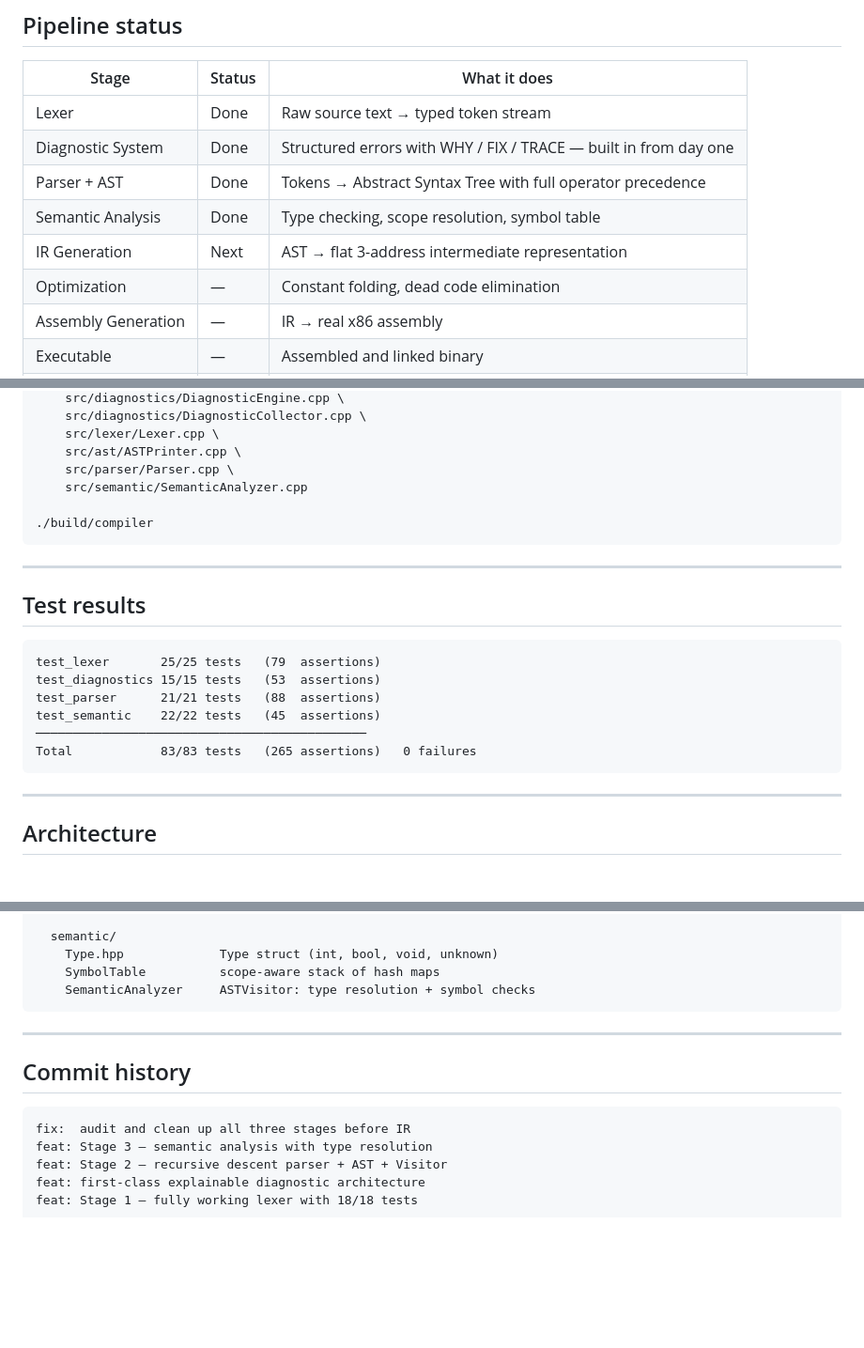
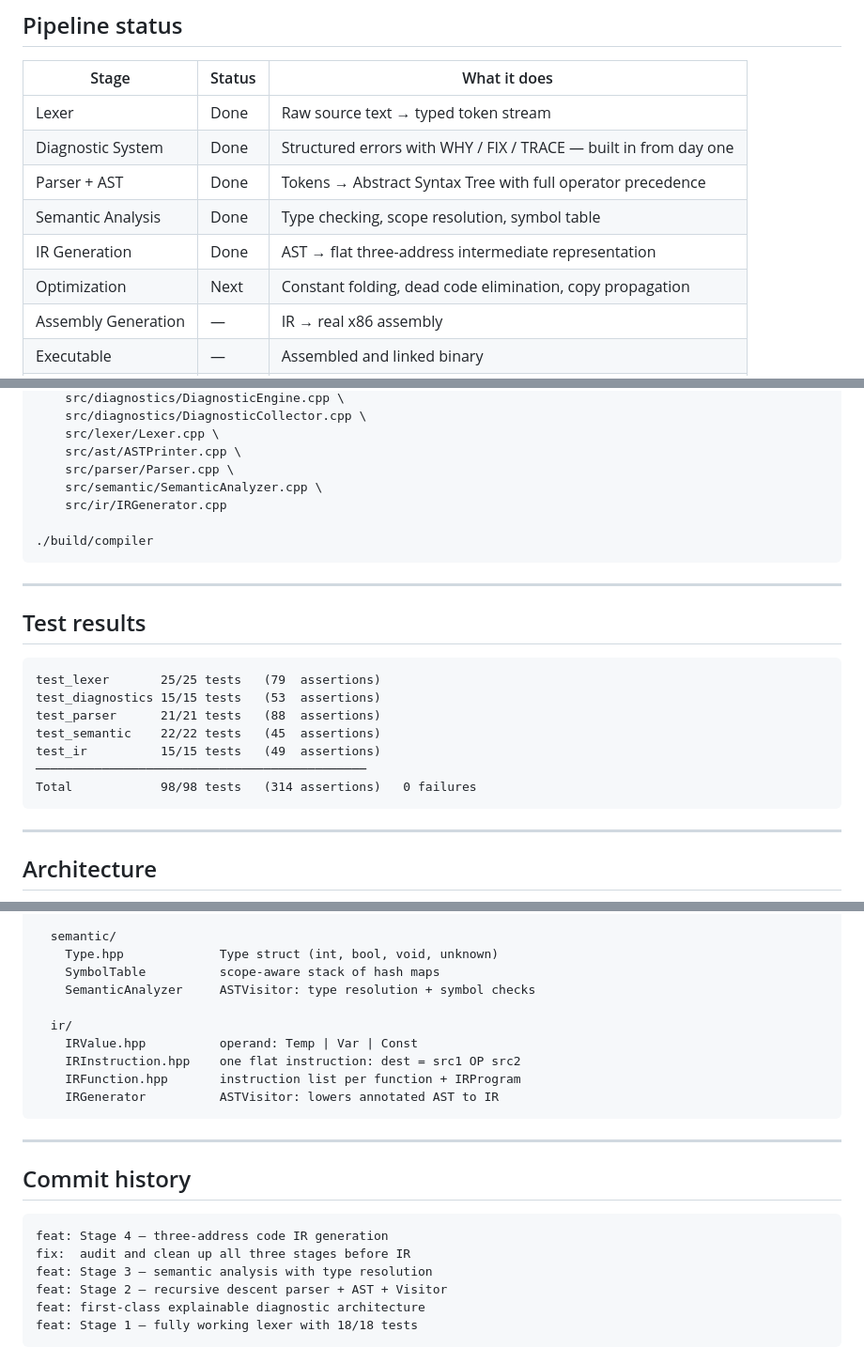
Before and after one commit to notrickyadams/cpp-compiler, a Markdown page: README.md, 3 parts joined by grey strips. Shown at 94% size. Rendered like a GitHub page; blank space fills up the shorter version.

Commit message:
docs: update README for Stage 4 IR complete, optimization next

````diff
--- a/README.md
+++ b/README.md
@@ -10,12 +10,12 @@ Every error includes: where it happened, why it's a problem, how to fix it, and
 
 | Stage | Status | What it does |
 |---|---|---|
-| Lexer |  Done | Raw source text → typed token stream |
-| Diagnostic System |  Done | Structured errors with WHY / FIX / TRACE — built in from day one |
-| Parser + AST |  Done | Tokens → Abstract Syntax Tree with full operator precedence |
-| Semantic Analysis |  Done | Type checking, scope resolution, symbol table |
-| IR Generation |  Next | AST → flat 3-address intermediate representation |
-| Optimization | — | Constant folding, dead code elimination |
+| Lexer | Done | Raw source text → typed token stream |
+| Diagnostic System | Done | Structured errors with WHY / FIX / TRACE — built in from day one |
+| Parser + AST | Done | Tokens → Abstract Syntax Tree with full operator precedence |
+| Semantic Analysis | Done | Type checking, scope resolution, symbol table |
+| IR Generation | Done | AST → flat three-address intermediate representation |
+| Optimization | Next | Constant folding, dead code elimination, copy propagation |
 | Assembly Generation | — | IR → real x86 assembly |
 | Executable | — | Assembled and linked binary |
 | Visualizer | — | Interactive web UI: source → tokens → AST → IR → assembly |
@@ -87,7 +87,8 @@ g++ -std=c++14 -Wall -Wextra -Isrc \
     src/lexer/Lexer.cpp \
     src/ast/ASTPrinter.cpp \
     src/parser/Parser.cpp \
-    src/semantic/SemanticAnalyzer.cpp
+    src/semantic/SemanticAnalyzer.cpp \
+    src/ir/IRGenerator.cpp
 
 ./build/compiler
 ```
@@ -101,8 +102,9 @@ test_lexer       25/25 tests   (79  assertions)
 test_diagnostics 15/15 tests   (53  assertions)
 test_parser      21/21 tests   (88  assertions)
 test_semantic    22/22 tests   (45  assertions)
+test_ir          15/15 tests   (49  assertions)
 ─────────────────────────────────────────────
-Total            83/83 tests   (265 assertions)   0 failures
+Total            98/98 tests   (314 assertions)   0 failures
 ```
 
 ---
@@ -138,6 +140,12 @@ src/
     Type.hpp             Type struct (int, bool, void, unknown)
     SymbolTable          scope-aware stack of hash maps
     SemanticAnalyzer     ASTVisitor: type resolution + symbol checks
+
+  ir/
+    IRValue.hpp          operand: Temp | Var | Const
+    IRInstruction.hpp    one flat instruction: dest = src1 OP src2
+    IRFunction.hpp       instruction list per function + IRProgram
+    IRGenerator          ASTVisitor: lowers annotated AST to IR
 ```
 
 ---
@@ -145,6 +153,7 @@ src/
 ## Commit history
 
 ```
+feat: Stage 4 — three-address code IR generation
 fix:  audit and clean up all three stages before IR
 feat: Stage 3 — semantic analysis with type resolution
 feat: Stage 2 — recursive descent parser + AST + Visitor
````
Also changed, not shown: other parts of README.md (+2 -0 lines).
